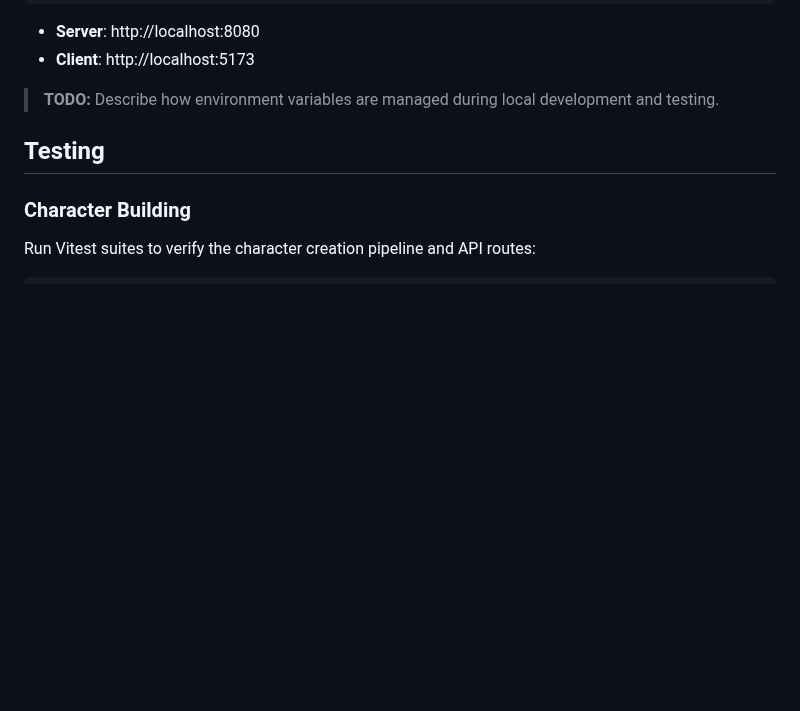
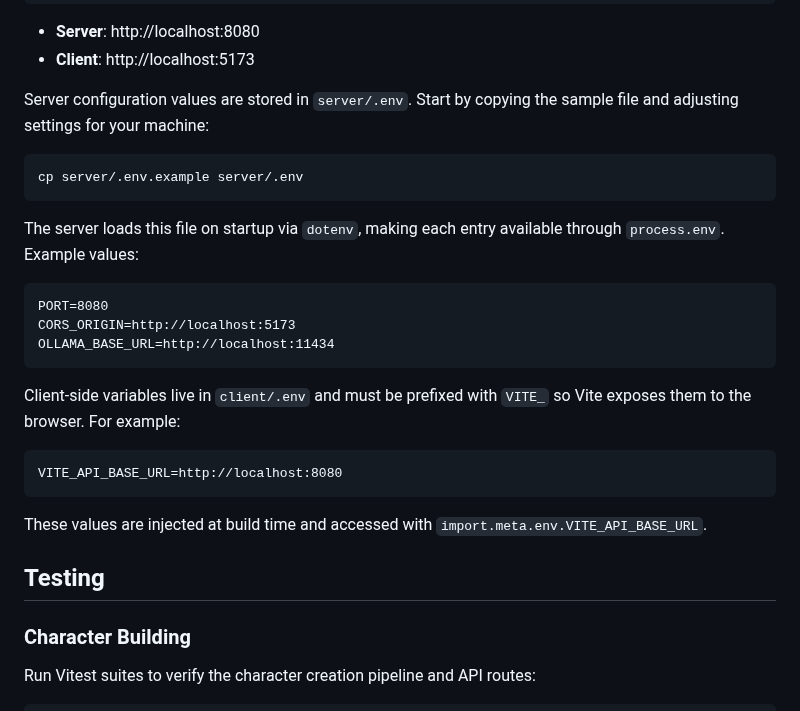
Before and after one commit to ibNez/Arcane-Realms, a Markdown page: docs/arcane-forge.md, the part around the change. GitHub-like rendering; blank space fills up the shorter version.

Commit message:
docs: add env setup guidance

````diff
--- a/docs/arcane-forge.md
+++ b/docs/arcane-forge.md
@@ -63,7 +63,32 @@ npm run dev
 
 - **Server**: http://localhost:8080
 - **Client**: http://localhost:5173
-> **TODO:** Describe how environment variables are managed during local development and testing.
+
+Server configuration values are stored in `server/.env`. Start by copying the
+sample file and adjusting settings for your machine:
+
+```bash
+cp server/.env.example server/.env
+```
+
+The server loads this file on startup via `dotenv`, making each entry available
+through `process.env`. Example values:
+
+```
+PORT=8080
+CORS_ORIGIN=http://localhost:5173
+OLLAMA_BASE_URL=http://localhost:11434
+```
+
+Client-side variables live in `client/.env` and must be prefixed with `VITE_` so
+Vite exposes them to the browser. For example:
+
+```
+VITE_API_BASE_URL=http://localhost:8080
+```
+
+These values are injected at build time and accessed with
+`import.meta.env.VITE_API_BASE_URL`.
 
 ## Testing
 
````
